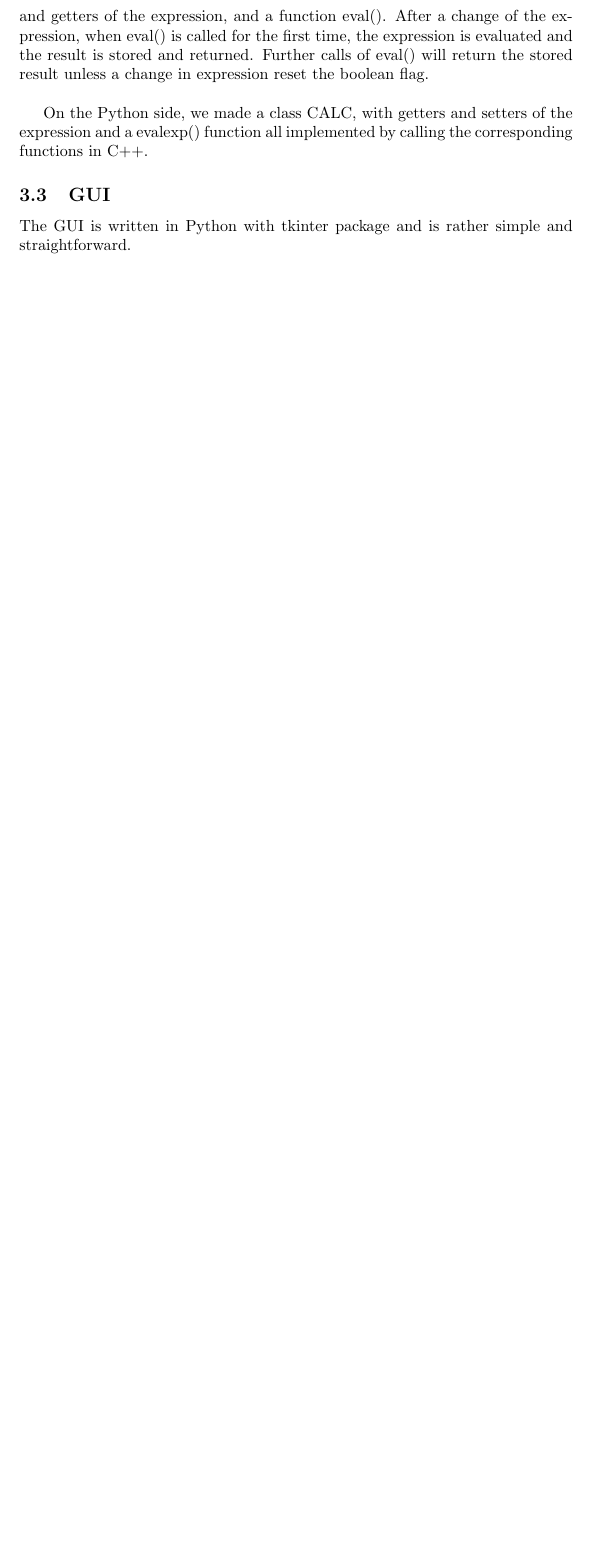
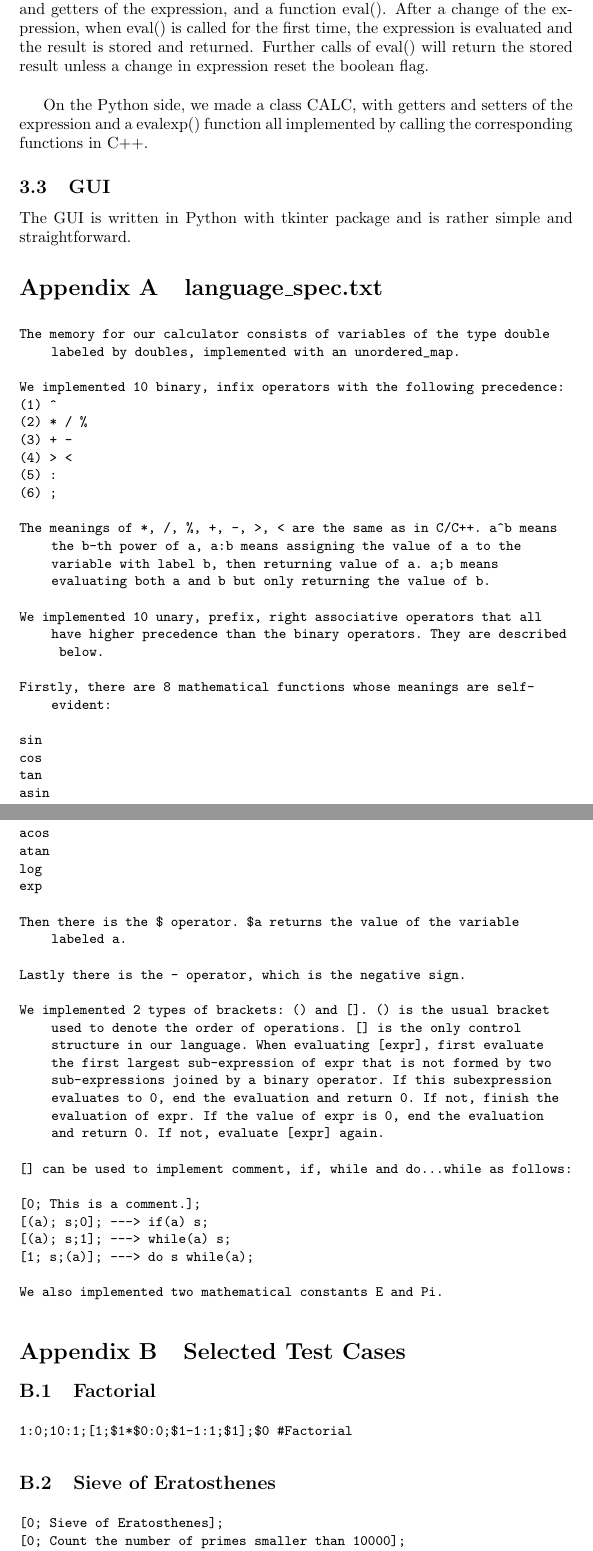
Before and after one commit to wuchenxi/calc, a LaTeX document (document.tex): part of page 3 of 3 before the commit and two parts of pages 3 and 4 of 5 after it, the two joined at a grey line, cut so that both start at the same text, the shorter picture padded with empty space. Compiled offline with pdfLaTeX.

Commit message:
documentation

```diff
--- a/document.tex
+++ b/document.tex
@@ -1,5 +1,12 @@
 \documentclass[]{article}
+\usepackage{listings}
+\lstset{
+	basicstyle=\small\ttfamily,
+	columns=flexible,
+	breaklines=true
+}
 \usepackage{tikz,pgfplots}
+\usepackage[title,titletoc,toc]{appendix}
 \DeclareGraphicsRule{.tif}{png}{.png}{`convert #1 `dirname #1`/`basename #1 .tif`.png}
 
 %opening
@@ -58,3 +66,58 @@ On the Python side, we made a class CALC, with getters and setters of the expres
 \subsection{GUI}
 The GUI is written in Python with tkinter package and is rather simple and straightforward.
 
+\begin{appendices}
+	\section{language\_spec.txt}
+\begin{lstlisting}
+The memory for our calculator consists of variables of the type double labeled by doubles, implemented with an unordered_map.
+
+We implemented 10 binary, infix operators with the following precedence:
+(1) ^
+(2) * / %
+(3) + -
+(4) > <
+(5) :
+(6) ;
+
+The meanings of *, /, %, +, -, >, < are the same as in C/C++. a^b means the b-th power of a, a:b means assigning the value of a to the variable with label b, then returning value of a. a;b means evaluating both a and b but only returning the value of b.
+
+We implemented 10 unary, prefix, right associative operators that all have higher precedence than the binary operators. They are described below.
+
+Firstly, there are 8 mathematical functions whose meanings are self-evident:
+
+sin
+cos
+tan
+asin
+acos
+atan
+log
+exp
+
+Then there is the $ operator. $a returns the value of the variable labeled a.
+
+Lastly there is the - operator, which is the negative sign.
+
+We implemented 2 types of brackets: () and []. () is the usual bracket used to denote the order of operations. [] is the only control structure in our language. When evaluating [expr], first evaluate the first largest sub-expression of expr that is not formed by two sub-expressions joined by a binary operator. If this subexpression evaluates to 0, end the evaluation and return 0. If not, finish the evaluation of expr. If the value of expr is 0, end the evaluation and return 0. If not, evaluate [expr] again.
+
+[] can be used to implement comment, if, while and do...while as follows:
+
+[0; This is a comment.];
+[(a); s;0]; ---> if(a) s;
+[(a); s;1]; ---> while(a) s;
+[1; s;(a)]; ---> do s while(a);
+
+We also implemented two mathematical constants E and Pi.
+\end{lstlisting}
+
+\section{Selected Test Cases}
+\subsection{Factorial}
+\begin{lstlisting}
+1:0;10:1;[1;$1*$0:0;$1-1:1;$1];$0 #Factorial
+\end{lstlisting}
+\subsection{Sieve of Eratosthenes}
+\begin{lstlisting}
+[0; Sieve of Eratosthenes];
+[0; Count the number of primes smaller than 10000];
+10000:0;
+[0;Create array and set entries 1];
```
Also changed, not shown: document.tex (26 more changed lines).
